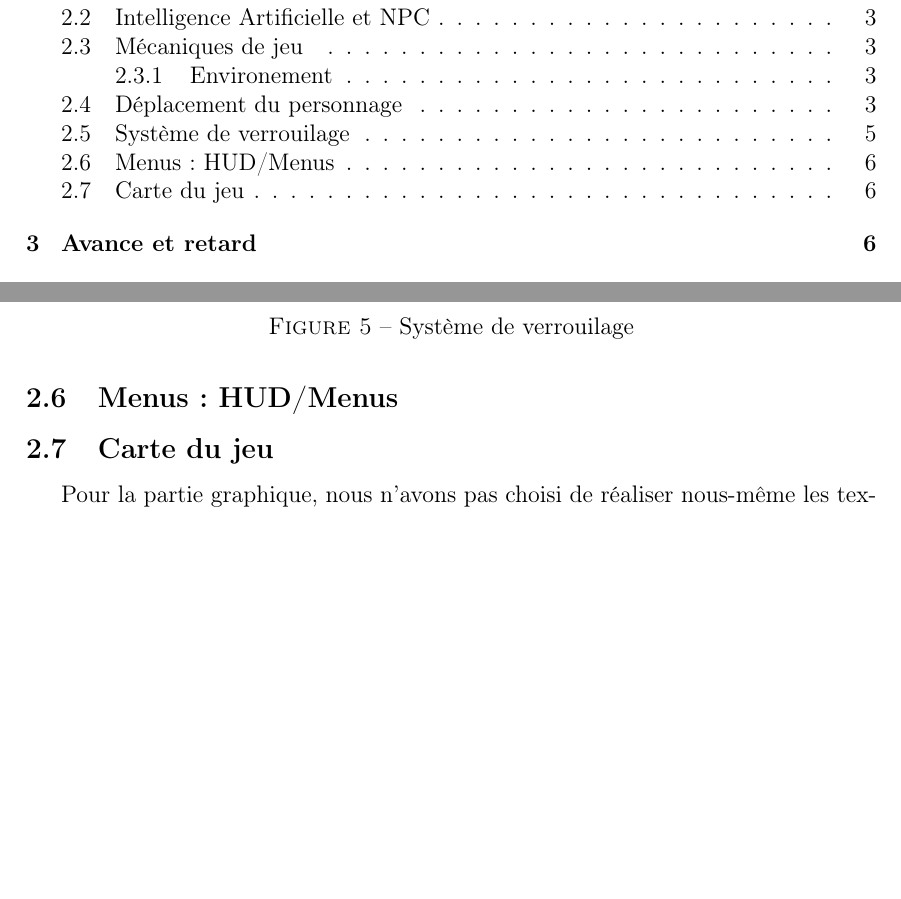
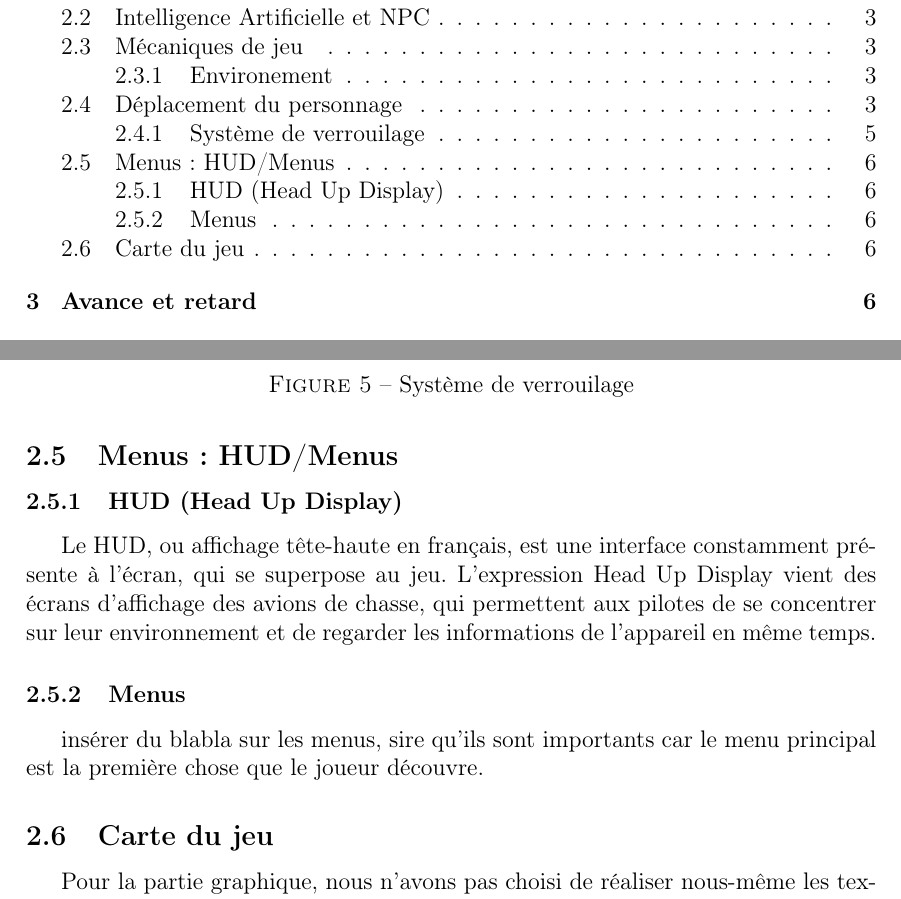
Before and after one commit to LifeInvaders/doc, a LaTeX thesis (first defense thesis/doc.tex, which reads first defense thesis/sections/hud.tex, first defense thesis/sections/menus.tex): two parts of pages 2 and 7 of 7, joined at a grey line, cut so that both start at the same text, the shorter picture padded with empty space. Compiled offline with pdfLaTeX.

Commit message:
partitionnage des parties

```diff
--- a/first defense thesis/doc.tex
+++ b/first defense thesis/doc.tex
@@ -216,6 +216,12 @@ Nous avons pu apprendre de nombreuses choses, se dépaser, sortir de notre zone
 
     \subsection{Menus : HUD/Menus}
 
+        \subsubsection{HUD (Head Up Display)}
+        \subfile{sections/hud.tex} % sous-partie dans HUD.tex
+
+        \subsubsection{Menus}
+        \subfile{sections/menus.tex} % sous-partie dans HUD.tex
+
     % ////////////////////////////////////////////////
     % ////////////////////////////////////////////////
     % ////////////////////////////////////////////////
--- /dev/null
+++ b/first defense thesis/sections/hud.tex
@@ -0,0 +1,11 @@
+\documentclass[../doc.tex]{subfiles}
+
+\begin{document}
+
+Le HUD, ou affichage tête-haute en français, est une interface constamment
+présente à l'écran, qui se superpose au jeu. L'expression Head Up Display vient
+des écrans d'affichage des avions de chasse, qui permettent aux pilotes de se
+concentrer sur leur environnement et de regarder les informations de l'appareil
+en même temps.
+
+\end{document}
--- /dev/null
+++ b/first defense thesis/sections/menus.tex
@@ -0,0 +1,8 @@
+\documentclass[../doc.tex]{subfiles}
+
+\begin{document}
+
+insérer du blabla sur les menus, sire qu'ils sont importants car le menu
+principal est la première chose que le joueur découvre.
+
+\end{document}
```
Also changed, not shown: first defense thesis/doc.pdf, first defense thesis/doc.tex (2 more changed lines).
